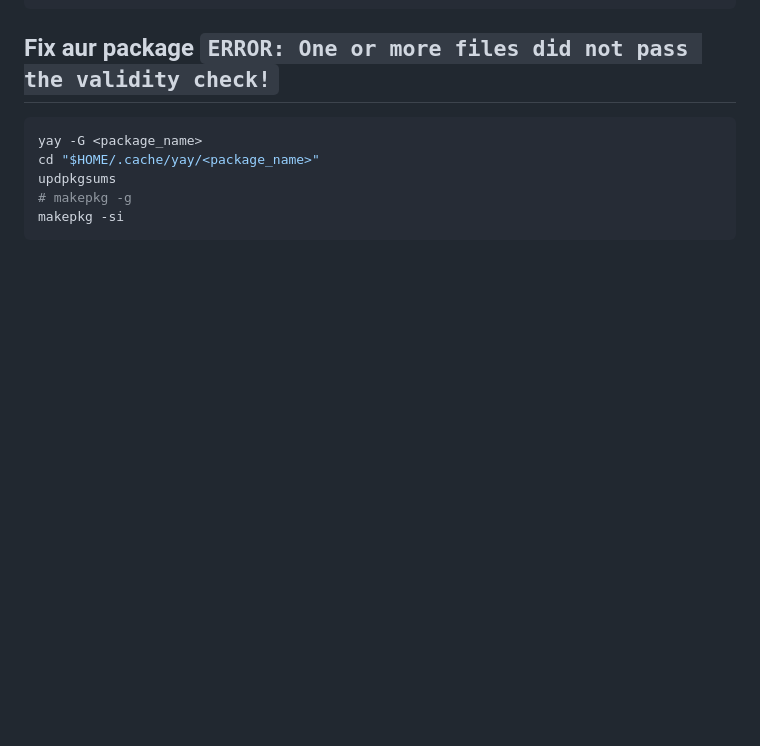
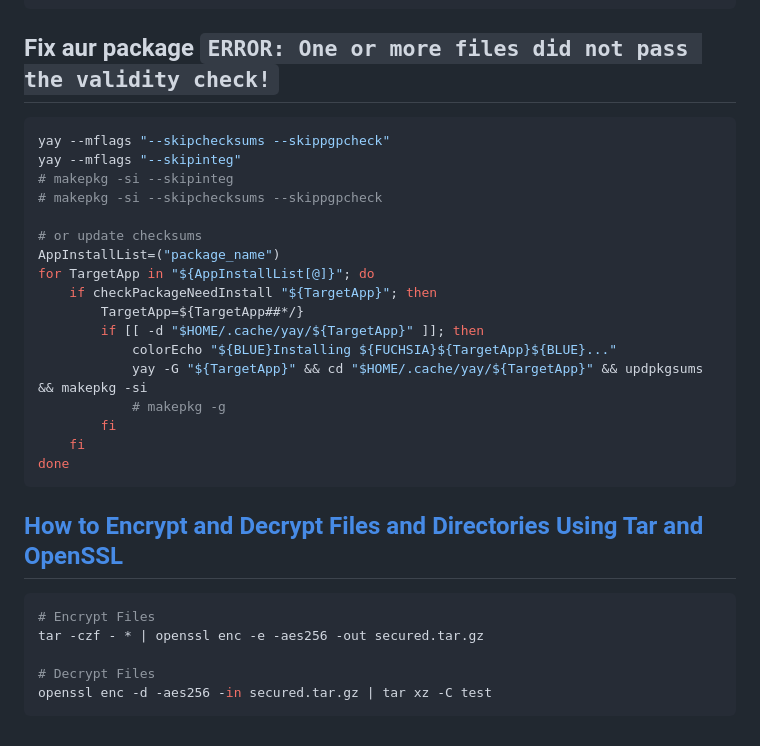
Before and after one commit to epoweripione/dotfiles, a Markdown page: manjaro/issue.md, the part around the change. Rendered like a GitHub page; blank space fills up the shorter version.

Commit message:
docs: 📝 aur package validity check & encrypt/decrypt files using tar with openssl

````diff
--- a/manjaro/issue.md
+++ b/manjaro/issue.md
@@ -150,9 +150,30 @@ sudo pacman -Scc && sudo pacman -Syyu
 
 ## Fix aur package `ERROR: One or more files did not pass the validity check!`
 ```bash
-yay -G <package_name>
-cd "$HOME/.cache/yay/<package_name>"
-updpkgsums
-# makepkg -g
-makepkg -si
+yay --mflags "--skipchecksums --skippgpcheck"
+yay --mflags "--skipinteg"
+# makepkg -si --skipinteg
+# makepkg -si --skipchecksums --skippgpcheck
+
+# or update checksums
+AppInstallList=("package_name")
+for TargetApp in "${AppInstallList[@]}"; do
+    if checkPackageNeedInstall "${TargetApp}"; then
+        TargetApp=${TargetApp##*/}
+        if [[ -d "$HOME/.cache/yay/${TargetApp}" ]]; then
+            colorEcho "${BLUE}Installing ${FUCHSIA}${TargetApp}${BLUE}..."
+            yay -G "${TargetApp}" && cd "$HOME/.cache/yay/${TargetApp}" && updpkgsums && makepkg -si
+            # makepkg -g
+        fi
+    fi
+done
 ```
+
+## [How to Encrypt and Decrypt Files and Directories Using Tar and OpenSSL](https://www.tecmint.com/encrypt-decrypt-files-tar-openssl-linux/)
+```bash
+# Encrypt Files
+tar -czf - * | openssl enc -e -aes256 -out secured.tar.gz
+
+# Decrypt Files
+openssl enc -d -aes256 -in secured.tar.gz | tar xz -C test
+```
````
